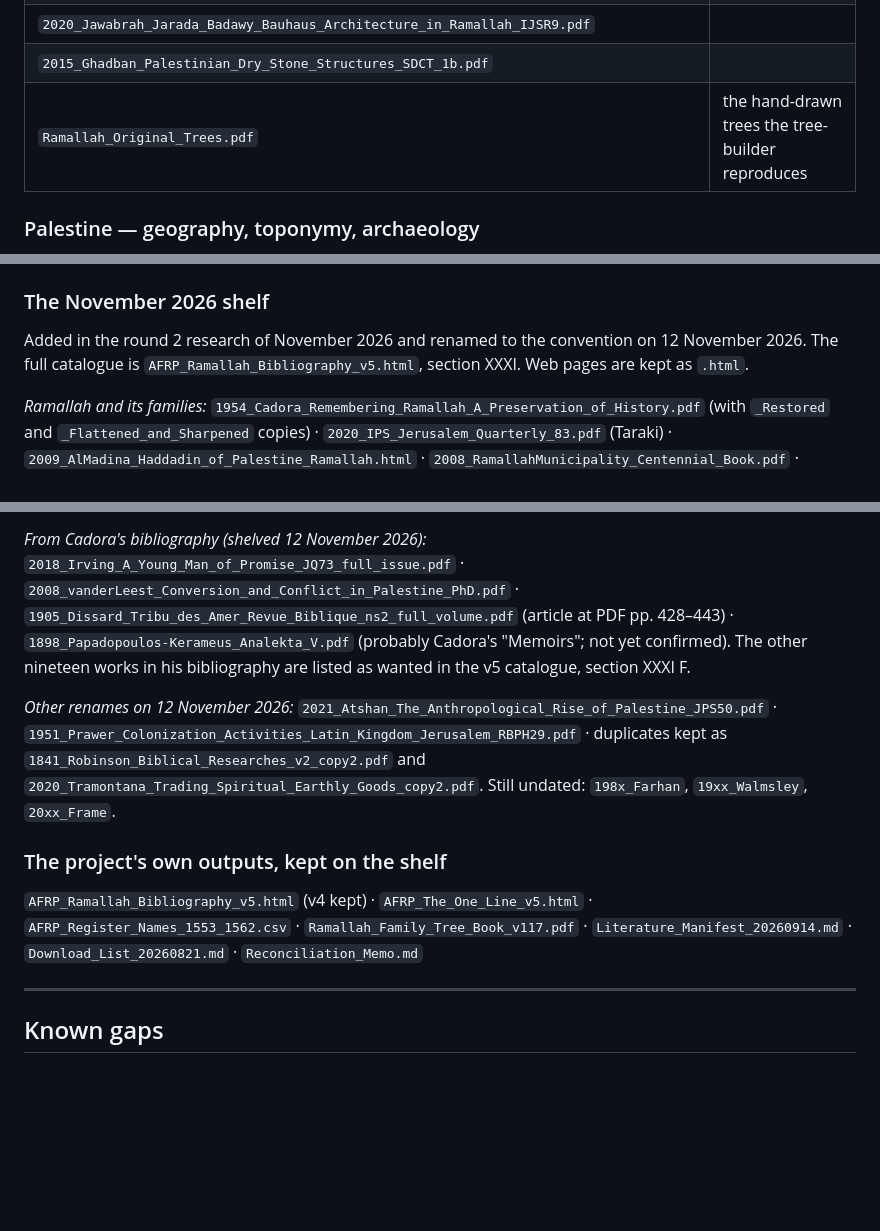
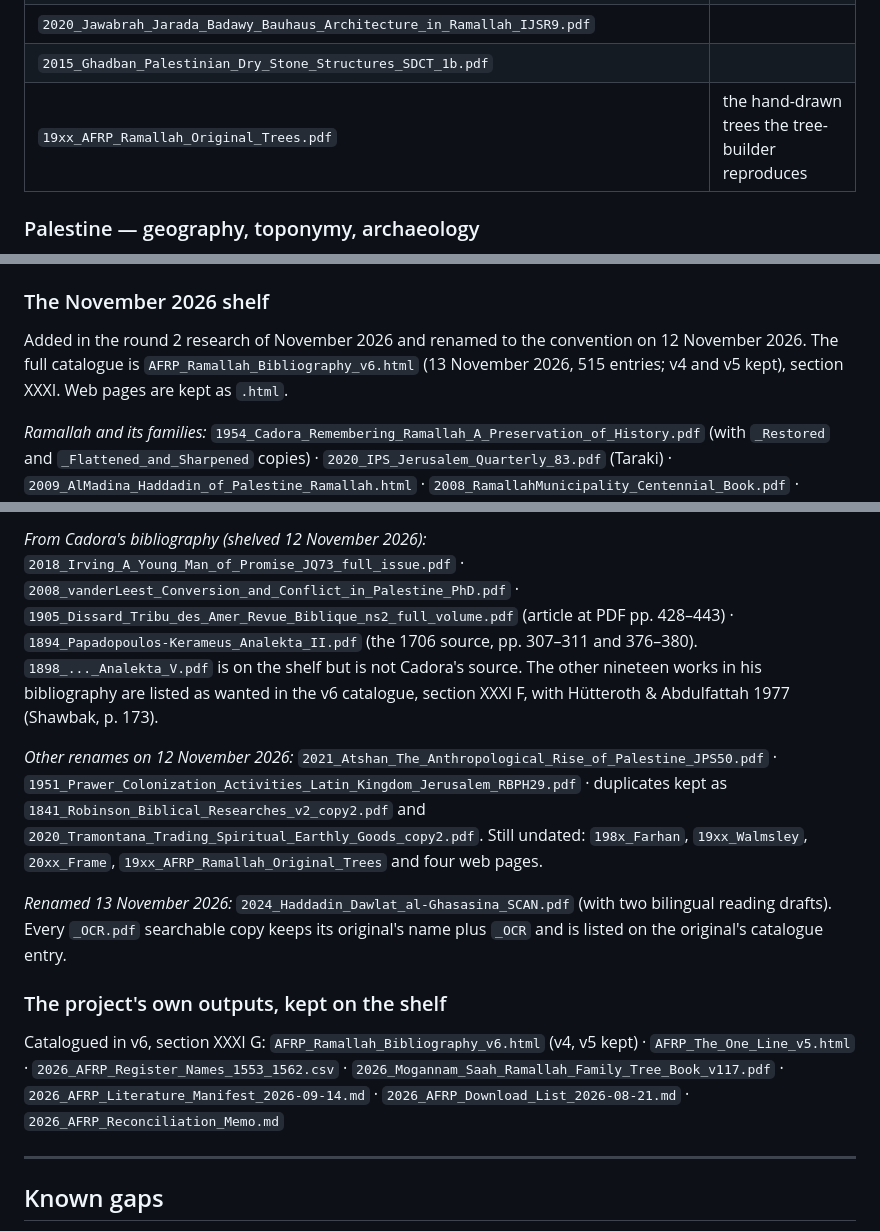
Before and after one commit to davidsaah/AFRP-History, a Markdown page: docs/LITERATURE.md, 3 parts joined by grey strips. Drawn GitHub-style; blank space fills up the shorter version.

Commit message:
docs: Literature list follows the v6 catalogue and 13 Nov renames
Co-Authored-By: Claude Opus 5.5 <noreply@anthropic.com>
Claude-Session: https://claude.ai/code/session_01PWjHvZfVcUBoDEhhrHaisp

```diff
--- a/docs/LITERATURE.md
+++ b/docs/LITERATURE.md
@@ -164,7 +164,7 @@ print or has a published edition; the book cites the edition.
 | `2016_Tamari_Najlas_Dance_al-Bireh_Jerusalem_Train_JQ67.pdf` | |
 | `2020_Jawabrah_Jarada_Badawy_Bauhaus_Architecture_in_Ramallah_IJSR9.pdf` | |
 | `2015_Ghadban_Palestinian_Dry_Stone_Structures_SDCT_1b.pdf` | |
-| `Ramallah_Original_Trees.pdf` | the hand-drawn trees the tree-builder reproduces |
+| `19xx_AFRP_Ramallah_Original_Trees.pdf` | the hand-drawn trees the tree-builder reproduces |
 
 ### Palestine — geography, toponymy, archaeology
 
@@ -203,7 +203,7 @@ print or has a published edition; the book cites the edition.
 ### The November 2026 shelf
 
 Added in the round 2 research of November 2026 and renamed to the convention on 12 November 2026.
-The full catalogue is `AFRP_Ramallah_Bibliography_v5.html`, section XXXI. Web pages are kept as `.html`.
+The full catalogue is `AFRP_Ramallah_Bibliography_v6.html` (13 November 2026, 515 entries; v4 and v5 kept), section XXXI. Web pages are kept as `.html`.
 
 *Ramallah and its families:* `1954_Cadora_Remembering_Ramallah_A_Preservation_of_History.pdf`
 (with `_Restored` and `_Flattened_and_Sharpened` copies) · `2020_IPS_Jerusalem_Quarterly_83.pdf` (Taraki) ·
@@ -239,19 +239,21 @@ The full catalogue is `AFRP_Ramallah_Bibliography_v5.html`, section XXXI. Web pa
 
 *From Cadora's bibliography (shelved 12 November 2026):* `2018_Irving_A_Young_Man_of_Promise_JQ73_full_issue.pdf` ·
 `2008_vanderLeest_Conversion_and_Conflict_in_Palestine_PhD.pdf` · `1905_Dissard_Tribu_des_Amer_Revue_Biblique_ns2_full_volume.pdf`
-(article at PDF pp. 428–443) · `1898_Papadopoulos-Kerameus_Analekta_V.pdf` (probably Cadora's "Memoirs"; not yet confirmed).
-The other nineteen works in his bibliography are listed as wanted in the v5 catalogue, section XXXI F.
+(article at PDF pp. 428–443) · `1894_Papadopoulos-Kerameus_Analekta_II.pdf` (the 1706 source, pp. 307–311 and 376–380). `1898_..._Analekta_V.pdf` is on the shelf but is not Cadora's source.
+The other nineteen works in his bibliography are listed as wanted in the v6 catalogue, section XXXI F, with Hütteroth & Abdulfattah 1977 (Shawbak, p. 173).
 
 *Other renames on 12 November 2026:* `2021_Atshan_The_Anthropological_Rise_of_Palestine_JPS50.pdf` ·
 `1951_Prawer_Colonization_Activities_Latin_Kingdom_Jerusalem_RBPH29.pdf` · duplicates kept as
 `1841_Robinson_Biblical_Researches_v2_copy2.pdf` and `2020_Tramontana_Trading_Spiritual_Earthly_Goods_copy2.pdf`.
-Still undated: `198x_Farhan`, `19xx_Walmsley`, `20xx_Frame`.
+Still undated: `198x_Farhan`, `19xx_Walmsley`, `20xx_Frame`, `19xx_AFRP_Ramallah_Original_Trees` and four web pages.
+
+*Renamed 13 November 2026:* `2024_Haddadin_Dawlat_al-Ghasasina_SCAN.pdf` (with two bilingual reading drafts). Every `_OCR.pdf` searchable copy keeps its original's name plus `_OCR` and is listed on the original's catalogue entry.
 
 ### The project's own outputs, kept on the shelf
 
-`AFRP_Ramallah_Bibliography_v5.html` (v4 kept) · `AFRP_The_One_Line_v5.html` ·
-`AFRP_Register_Names_1553_1562.csv` · `Ramallah_Family_Tree_Book_v117.pdf` ·
-`Literature_Manifest_20260914.md` · `Download_List_20260821.md` · `Reconciliation_Memo.md`
+Catalogued in v6, section XXXI G: `AFRP_Ramallah_Bibliography_v6.html` (v4, v5 kept) · `AFRP_The_One_Line_v5.html` ·
+`2026_AFRP_Register_Names_1553_1562.csv` · `2026_Mogannam_Saah_Ramallah_Family_Tree_Book_v117.pdf` ·
+`2026_AFRP_Literature_Manifest_2026-09-14.md` · `2026_AFRP_Download_List_2026-08-21.md` · `2026_AFRP_Reconciliation_Memo.md`
 
 ---
 
```
